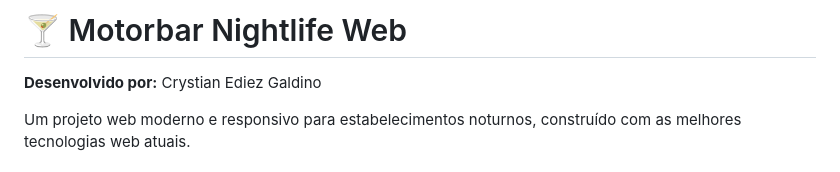
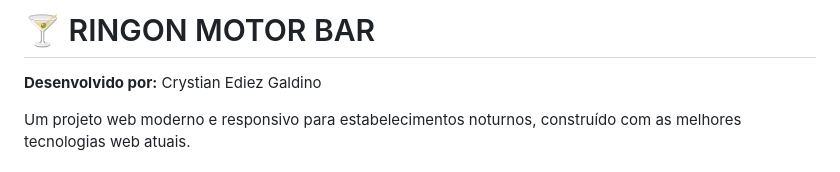
Before and after one commit to CrystianEdiezGaldino/rigon_motor_bar, a Markdown page: README.md, the part around the change. GitHub-like rendering.

```diff
--- a/README.md
+++ b/README.md
@@ -1,4 +1,4 @@
-# 🍸 Motorbar Nightlife Web
+# 🍸 RINGON MOTOR BAR
 
 **Desenvolvido por:** Crystian Ediez Galdino
 
```
